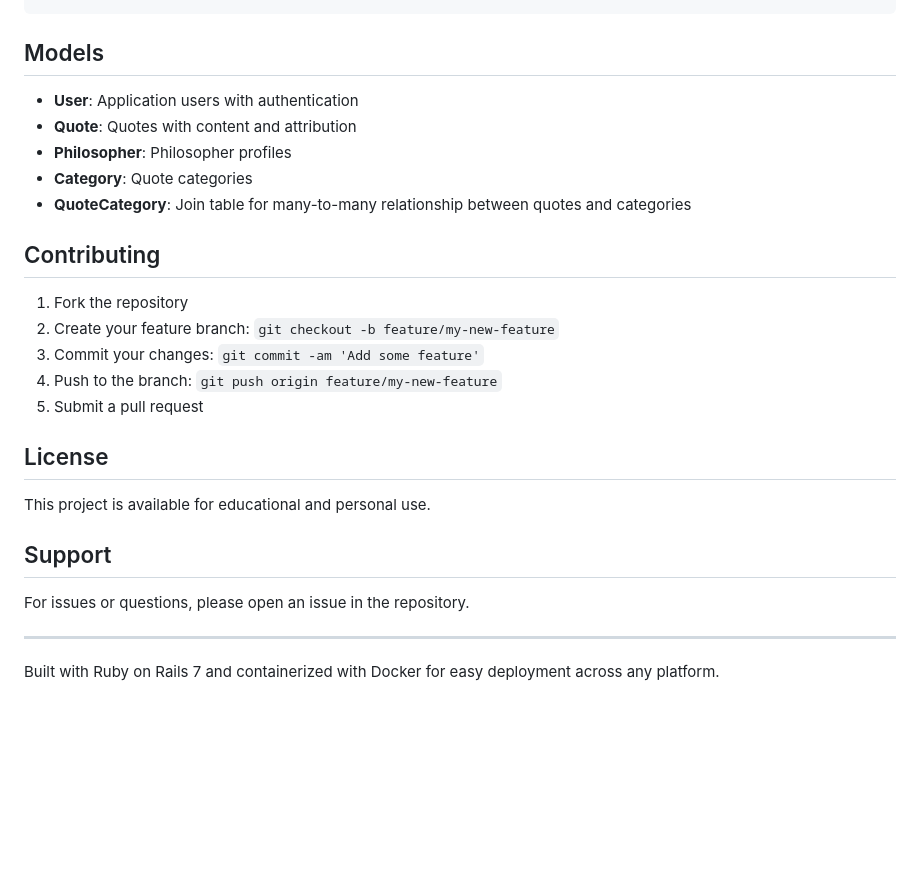
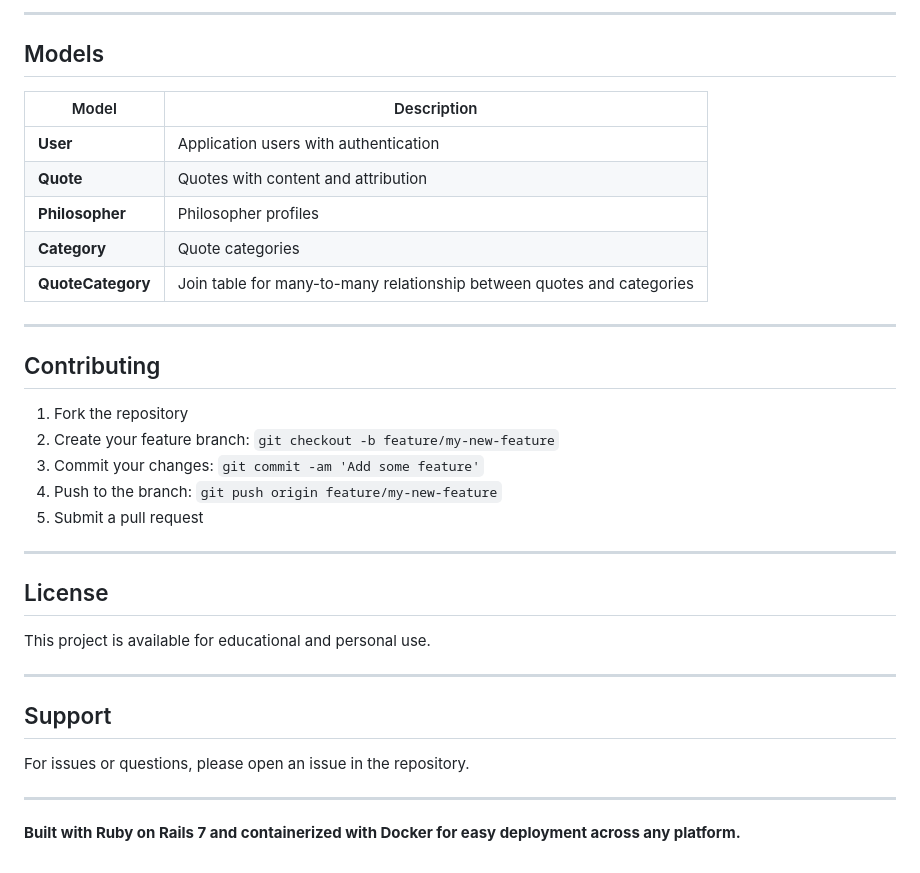
Before and after one commit to amalf238/MyQuoteApp, a Markdown page: README.md, the part around one of its changes. Drawn GitHub-style; blank space fills up the shorter version.

````diff
--- a/README.md
+++ b/README.md
@@ -195,12 +236,18 @@ MyQuote/
 ```
+
+---
 
 ## Models
 
-- **User**: Application users with authentication
-- **Quote**: Quotes with content and attribution
-- **Philosopher**: Philosopher profiles
-- **Category**: Quote categories
-- **QuoteCategory**: Join table for many-to-many relationship between quotes and categories
+| Model | Description |
+|-------|-------------|
+| **User** | Application users with authentication |
+| **Quote** | Quotes with content and attribution |
+| **Philosopher** | Philosopher profiles |
+| **Category** | Quote categories |
+| **QuoteCategory** | Join table for many-to-many relationship between quotes and categories |
+
+---
 
 ## Contributing
 
@@ -210,9 +257,13 @@ MyQuote/
 4. Push to the branch: `git push origin feature/my-new-feature`
 5. Submit a pull request
 
+---
+
 ## License
 
 This project is available for educational and personal use.
+
+---
 
 ## Support
 
@@ -220,4 +271,4 @@ For issues or questions, please open an issue in the repository.
 
 ---
 
-Built with Ruby on Rails 7 and containerized with Docker for easy deployment across any platform.
+**Built with Ruby on Rails 7 and containerized with Docker for easy deployment across any platform.**
````
Also changed, not shown: other parts of README.md (+91 -50 lines).
